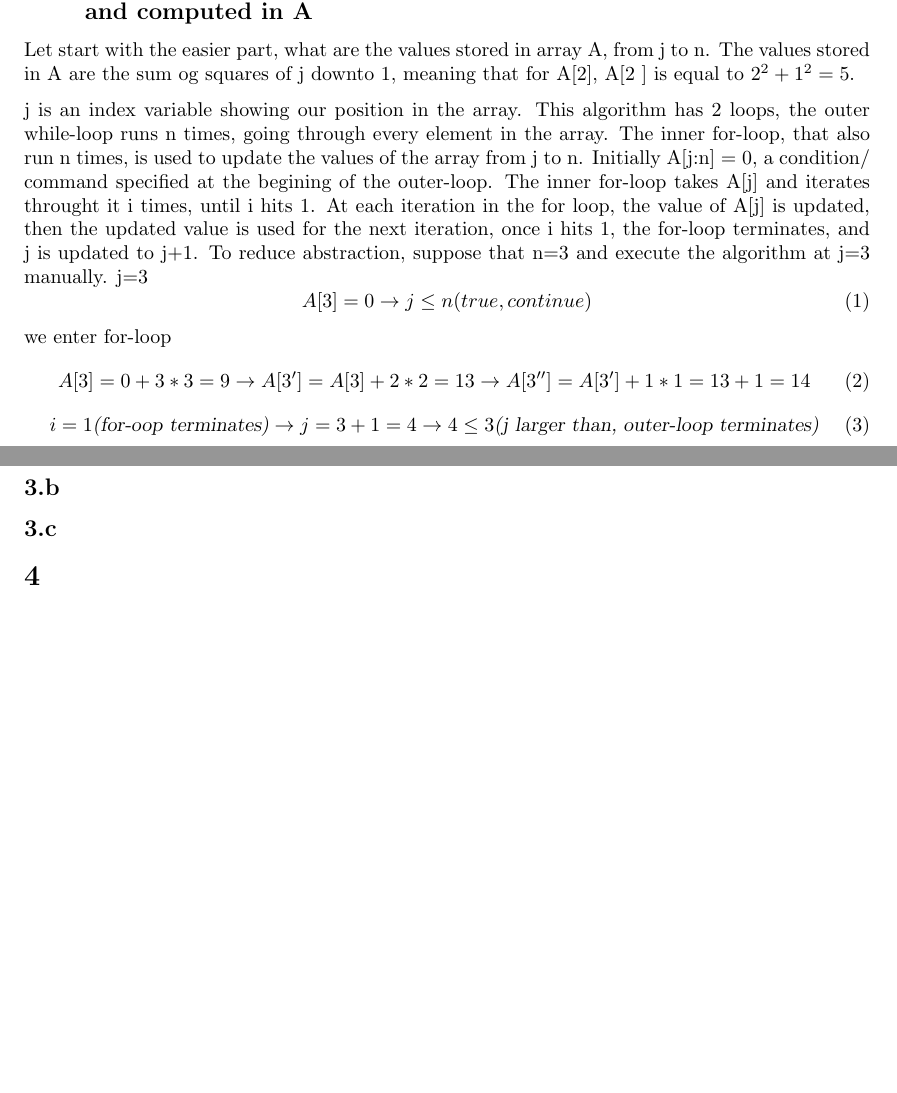
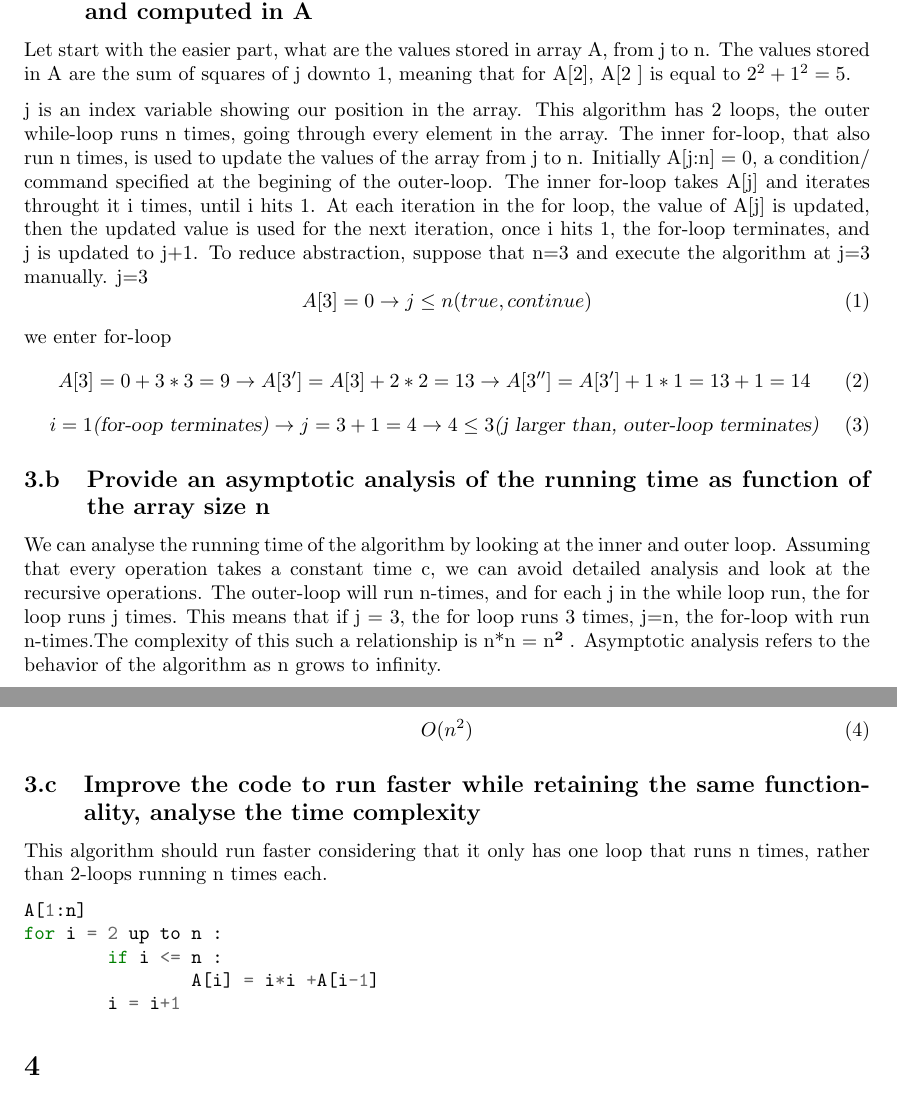
Before and after one commit to xitzkareem/ku3, a LaTeX problem sheet (IDMA/pset1/main.tex, which reads IDMA/pset1/3.tex): two parts of pages 3 and 4 of 4, joined at a grey line, cut so that both start at the same text, the shorter picture padded with empty space. Compiled offline with pdfLaTeX.

Commit message:
more_to_3

```diff
--- a/IDMA/pset1/3.tex
+++ b/IDMA/pset1/3.tex
@@ -15,7 +15,7 @@ while (j<=n) {
 \subsection{Explain what the algorithm does, and what are the number stored and computed in A}
 
 Let start with the easier part, what are the values stored in array A, from j to n.
-The values stored in A are the sum og squares of j downto 1, meaning that for A[2], A[2 ] is equal to $2^2 + 1^2= 5$.
+The values stored in A are the sum of squares of j downto 1, meaning that for A[2], A[2 ] is equal to $2^2 + 1^2= 5$.
 
 j is an index variable showing our position in the array. This algorithm has 2 loops, the outer while-loop runs n times,
 going through every element in the array. The inner for-loop, that also run n times,  is used to update the values of the array from j to n. Initially
@@ -38,15 +38,29 @@ To reduce abstraction, suppose that n=3 and execute the algorithm at j=3 manuall
 
 
 % Opg 3.b
-\subsection{}
+\subsection{Provide an asymptotic analysis  of the running time as function of the array size n}
 
+We can analyse the running time of the algorithm by looking at the inner and outer loop. Assuming that every operation takes a constant time
+c, we can avoid detailed analysis and look at the recursive operations. The outer-loop will run n-times, and for each j in the while loop run, the for loop runs
+j times. This means that if j = 3, the for loop runs 3 times, j=n, the for-loop with run n-times.The complexity of this such a relationship is n*n = n² .
+Asymptotic analysis refers to the behavior of the algorithm as n grows to infinity.
 
-
-
+\begin{equation}
+O(n^2 )
+\end{equation}
 
 
 
 
 
 % Opg 3.c
-\subsection{}
+\subsection{Improve the code to run faster while retaining the same functionality, analyse the time complexity }
+This algorithm should run faster considering that it only has one loop that runs n times, rather than  2-loops running n times each.
+
+\begin{minted}{python}
+A[1:n]
+for i = 2 up to n :
+	if i <= n :
+		A[i] = i*i +A[i-1]
+	i = i+1
+\end{minted}
```
Also changed, not shown: IDMA/pset1/main.pdf, 3 other files.
